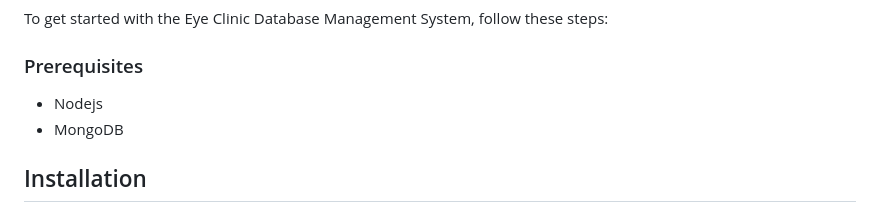
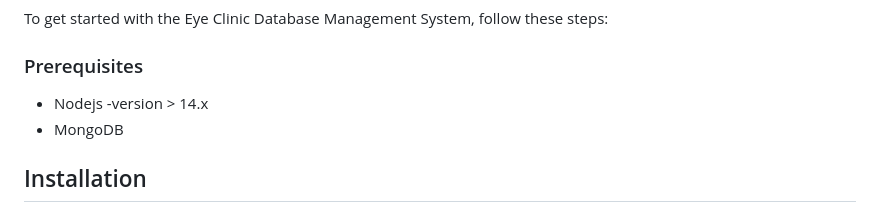
Before and after one commit to michaelmensa/Alx-final_project, a Markdown page: README.md, the part around the change. Rendered like a GitHub page.

Commit message:
readme file: added nodejs version requirements

```diff
--- a/README.md
+++ b/README.md
@@ -40,7 +40,7 @@ To get started with the Eye Clinic Database Management System, follow these step
 
 ### Prerequisites
 
-- Nodejs
+- Nodejs -version > 14.x
 - MongoDB
 
 
```
